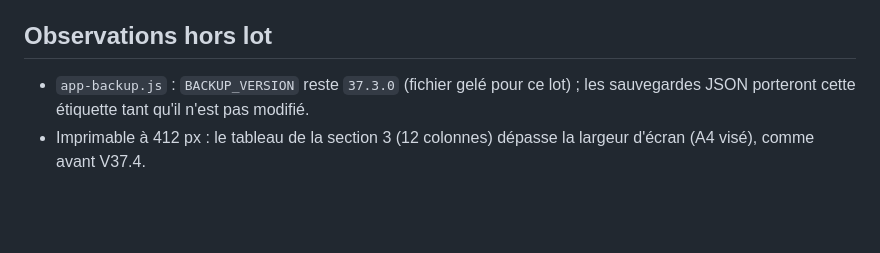
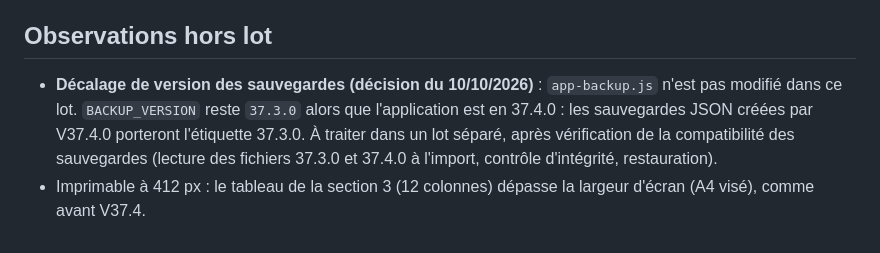
Before and after one commit to rmambulancier-pixel/MesHeures-Neuf, a Markdown page: docs/V37.4-DOSSIER-PLANNING.md, the part around the change. GitHub-like rendering; blank space fills up the shorter version.

Commit message:
V37.4.0 — Doc : décalage BACKUP_VERSION consigné (traité séparément)
Décision du 10/10/2026 : app-backup.js inchangé dans ce lot ;
BACKUP_VERSION reste 37.3.0. À traiter après vérification de la
compatibilité des sauvegardes. Documentation seule, aucun fichier de
l'application modifié.

Co-Authored-By: Claude Opus 5.5 <noreply@anthropic.com>
Claude-Session: https://claude.ai/code/session_01QSCors8QtD9EgCXW1j1NuR

```diff
--- a/docs/V37.4-DOSSIER-PLANNING.md
+++ b/docs/V37.4-DOSSIER-PLANNING.md
@@ -53,6 +53,8 @@ La chronologie (section 11) n'est pas modifiée.
   DB gelé.
 
 ## Observations hors lot
-- `app-backup.js` : `BACKUP_VERSION` reste `37.3.0` (fichier gelé pour ce lot) ; les sauvegardes JSON porteront cette
-  étiquette tant qu'il n'est pas modifié.
+- **Décalage de version des sauvegardes (décision du 10/10/2026)** : `app-backup.js` n'est pas modifié dans ce lot.
+  `BACKUP_VERSION` reste `37.3.0` alors que l'application est en 37.4.0 : les sauvegardes JSON créées par V37.4.0 porteront
+  l'étiquette 37.3.0. À traiter dans un lot séparé, après vérification de la compatibilité des sauvegardes (lecture des
+  fichiers 37.3.0 et 37.4.0 à l'import, contrôle d'intégrité, restauration).
 - Imprimable à 412 px : le tableau de la section 3 (12 colonnes) dépasse la largeur d'écran (A4 visé), comme avant V37.4.
```
